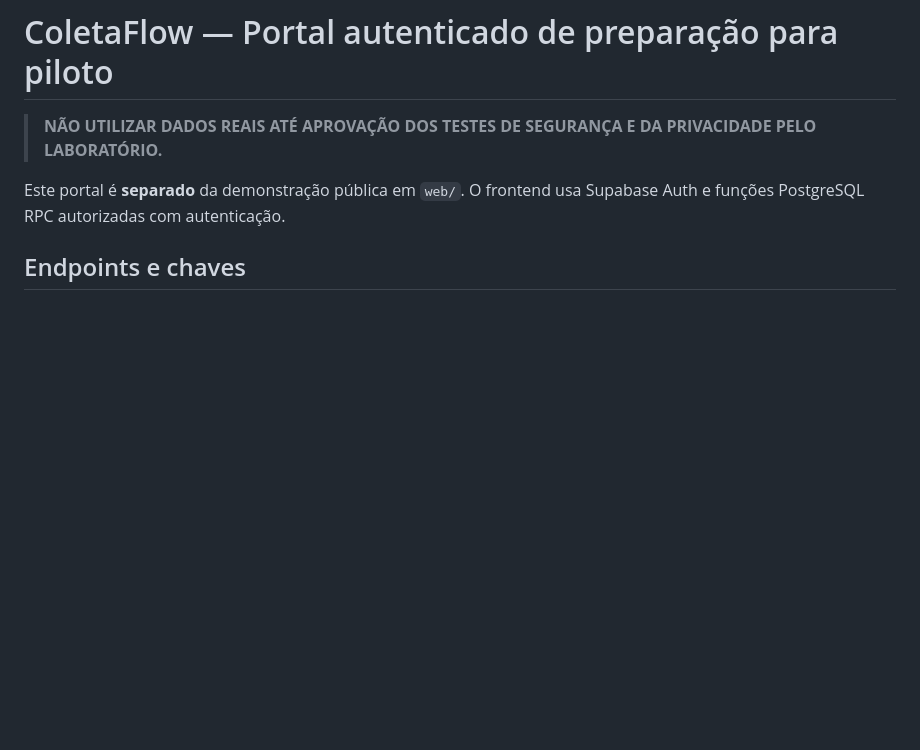
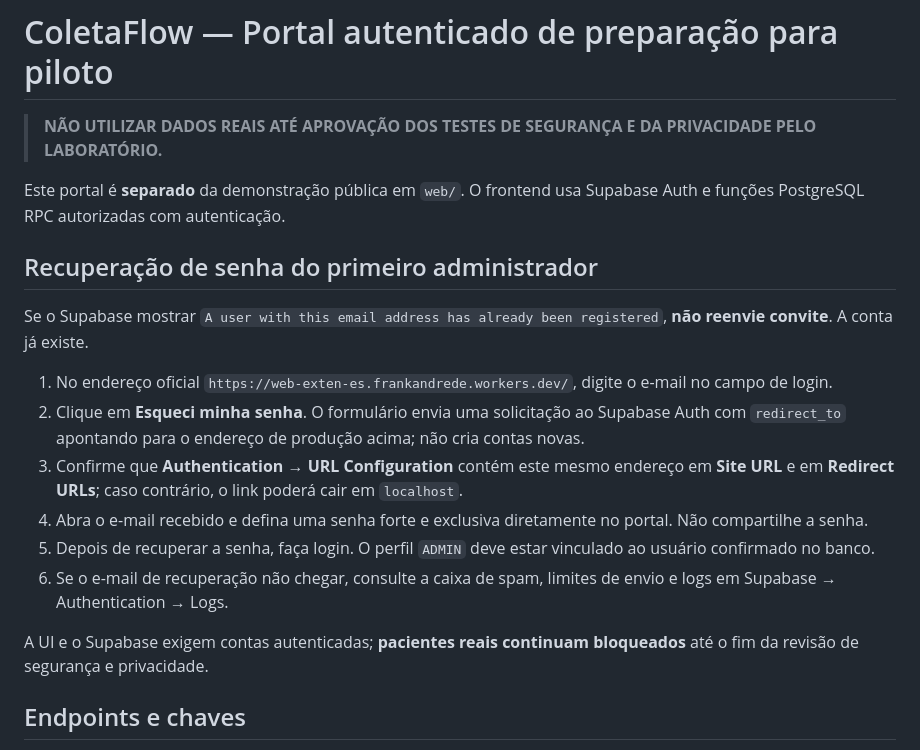
Before and after one commit to frankandrede-dev/web-exten-es, a Markdown page: pilot/README.md, the part around the change. Rendered like a GitHub page; blank space fills up the shorter version.

Commit message:
docs(auth): document duplicate-account recovery and production redirect

```diff
--- a/pilot/README.md
+++ b/pilot/README.md
@@ -3,6 +3,19 @@
 > **NÃO UTILIZAR DADOS REAIS ATÉ APROVAÇÃO DOS TESTES DE SEGURANÇA E DA PRIVACIDADE PELO LABORATÓRIO.**
 
 Este portal é **separado** da demonstração pública em `web/`. O frontend usa Supabase Auth e funções PostgreSQL RPC autorizadas com autenticação.
+
+## Recuperação de senha do primeiro administrador
+
+Se o Supabase mostrar `A user with this email address has already been registered`, **não reenvie convite**. A conta já existe.
+
+1. No endereço oficial `https://web-exten-es.frankandrede.workers.dev/`, digite o e-mail no campo de login.
+2. Clique em **Esqueci minha senha**. O formulário envia uma solicitação ao Supabase Auth com `redirect_to` apontando para o endereço de produção acima; não cria contas novas.
+3. Confirme que **Authentication → URL Configuration** contém este mesmo endereço em **Site URL** e em **Redirect URLs**; caso contrário, o link poderá cair em `localhost`.
+4. Abra o e-mail recebido e defina uma senha forte e exclusiva diretamente no portal. Não compartilhe a senha.
+5. Depois de recuperar a senha, faça login. O perfil `ADMIN` deve estar vinculado ao usuário confirmado no banco.
+6. Se o e-mail de recuperação não chegar, consulte a caixa de spam, limites de envio e logs em Supabase → Authentication → Logs.
+
+A UI e o Supabase exigem contas autenticadas; **pacientes reais continuam bloqueados** até o fim da revisão de segurança e privacidade.
 
 ## Endpoints e chaves
 
```
